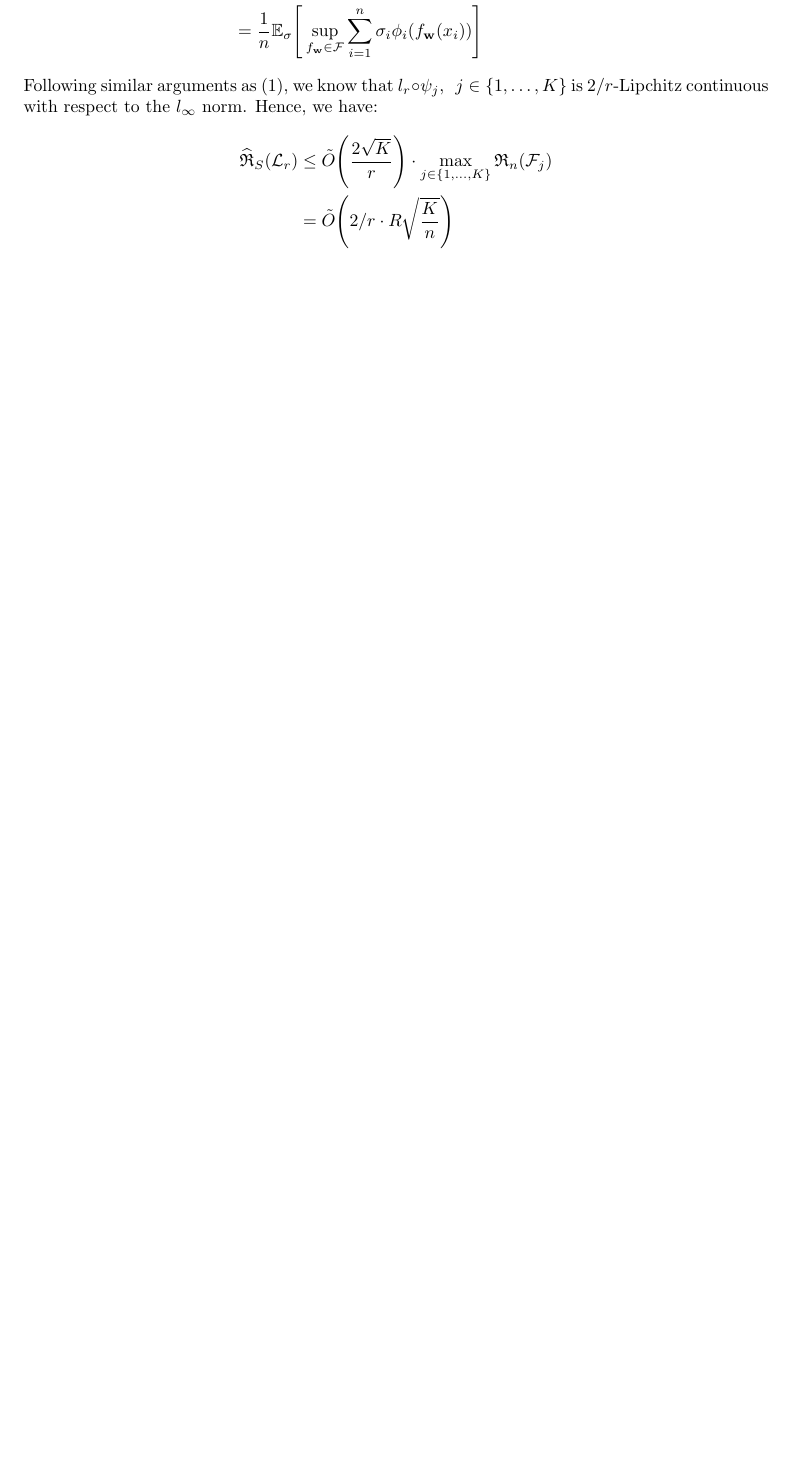
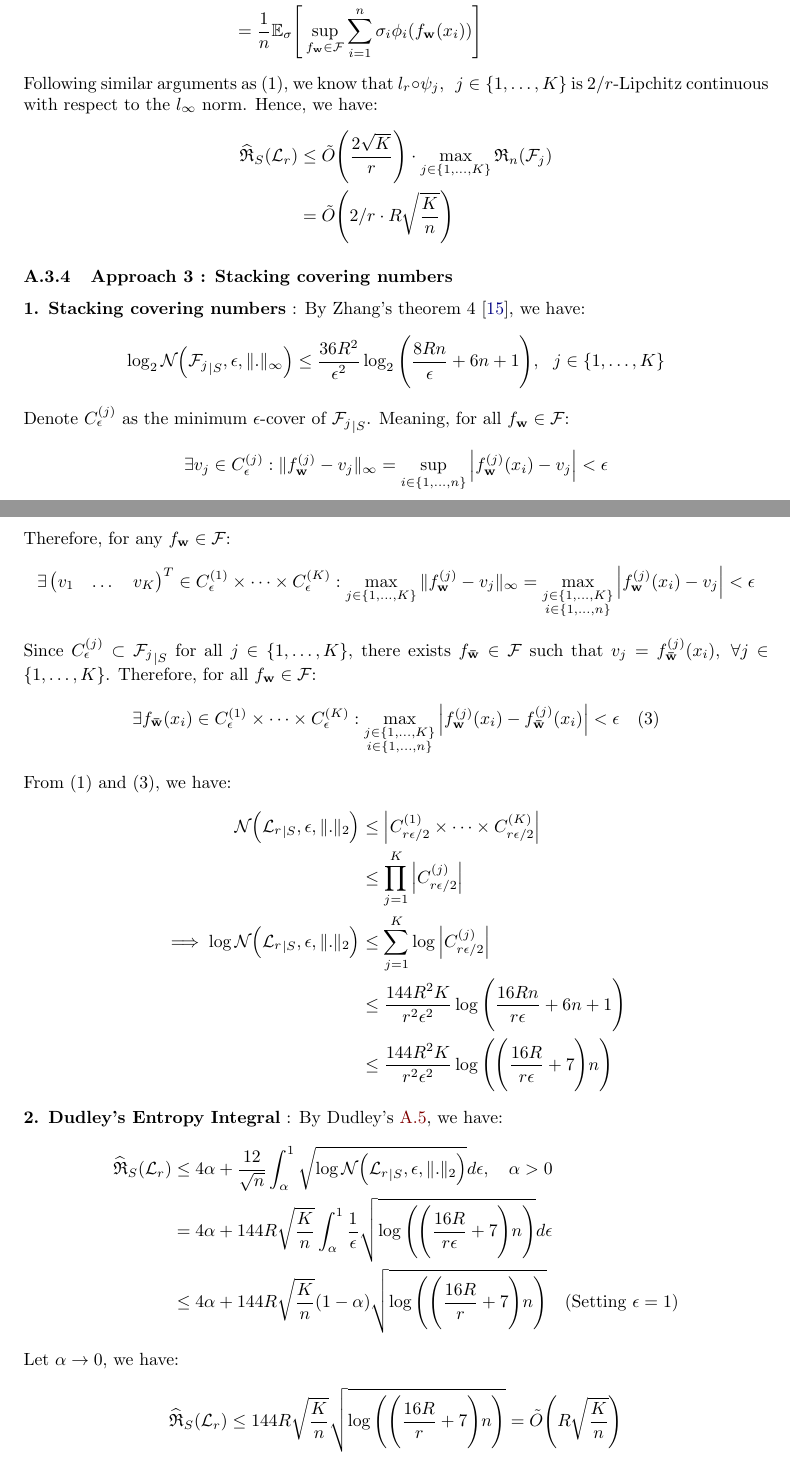
Before and after one commit to hieubkvn123/-NOTES-Statistical-Learning-Theory, a LaTeX paper (main.tex, which reads sections/main/appendices/appendix_ramp_loss_rc.tex): part of page 89 of 92 before the commit and two parts of pages 89 and 90 of 93 after it, the two joined at a grey line, cut so that both start at the same text, the shorter picture padded with empty space. Compiled offline with pdfLaTeX.

Commit message:
Checkpoint

```diff
--- a/sections/main/appendices/appendix_ramp_loss_rc.tex
+++ b/sections/main/appendices/appendix_ramp_loss_rc.tex
@@ -227,3 +227,78 @@
             2/r \cdot R\sqrt{\frac{K}{n}}
         }
 \end{align*}
+
+\subsubsection{Approach 3 : Stacking covering numbers}
+\textbf{1. Stacking covering numbers} : By Zhang's theorem 4 \cite{article:tong_zhang}, we have:
+\begin{align*}
+    \log_2\mathcal{N}\bigRound{{\F_j}_{|S}, \epsilon, \|.\|_\infty} \le \frac{36R^2}{\epsilon^2}\log_2\biggRound{
+        \frac{8Rn}{\epsilon} + 6n + 1
+    }, \ \ j \in \{ 1, \dots, K \}
+\end{align*}
+
+\noindent Denote $C^{(j)}_\epsilon$ as the minimum $\epsilon$-cover of ${\F_j}_{|S}$. Meaning, for all $f_\vecbf{w} \in \F$:
+\begin{align*}
+    \exists v_j \in C^{(j)}_\epsilon : \|f_\vecbf{w}^{(j)} - v_j \|_\infty = \sup_{i \in \{1, \dots, n \}}\bigAbs{f_\vecbf{w}^{(j)}(x_i) - v_j} < \epsilon
+\end{align*}
+
+\noindent Therefore, for any $f_\vecbf{w}\in \F$:
+\begin{align*}
+    \exists \begin{pmatrix}
+        v_1 & \dots & v_K
+    \end{pmatrix}^T \in C^{(1)}_\epsilon \times \dots \times C^{(K)}_\epsilon : \max_{j\in \{1, \dots, K \}} \|f_\vecbf{w}^{(j)} - v_j\|_\infty = \max_{
+        \substack{ j \in \{1, \dots, K \}\\ i \in \{1, \dots, n\}}
+    }\bigAbs{
+        f_\vecbf{w}^{(j)}(x_i) - v_j
+    } < \epsilon
+\end{align*}
+
+\noindent Since $C^{(j)}_\epsilon\subset {\F_j}_{|S}$ for all $j\in\{1,\dots, K\}$, there exists $f_\vecbf{\bar w}\in \F$  such that $v_j=f_\vecbf{\bar w}^{(j)}(x_i),  \ \forall j\in\{1,\dots, K\}$. Therefore, for all $f_\vecbf{w}\in\F$:
+\begin{align*}
+    \exists f_\vecbf{\bar w}(x_i) \in C^{(1)}_\epsilon \times \dots \times C^{(K)}_\epsilon : \max_{
+        \substack{ j \in \{1, \dots, K \}\\ i \in \{1, \dots, n\}}
+    }\bigAbs{
+        f_\vecbf{w}^{(j)}(x_i) - f_\vecbf{\bar w}^{(j)}(x_i)
+    } < \epsilon \ \ \ (3)
+\end{align*}
+
+\noindent From $(1)$ and $(3)$, we have:
+\begin{align*}
+    \mathcal{N}\bigRound{{\mathcal{L}_r}_{|S}, \epsilon, \|.\|_2} &\le \bigAbs{
+        C^{(1)}_{r\epsilon/2} \times \dots \times C^{(K)}_{r\epsilon/2}
+    } \\
+        &\le \prod_{j=1}^K \bigAbs{C^{(j)}_{r\epsilon/2}} \\
+    \implies
+    \log \mathcal{N}\bigRound{{\mathcal{L}_r}_{|S}, \epsilon, \|.\|_2}
+        &\le \sum_{j=1}^K \log \bigAbs{C^{(j)}_{r\epsilon/2}} \\
+        &\le \frac{144R^2K}{r^2\epsilon^2} \log\biggRound{
+            \frac{16Rn}{r\epsilon} + 6n + 1
+        } \\
+        &\le \frac{144R^2K}{r^2\epsilon^2} \log\biggRound{
+            \biggRound{\frac{16R}{r\epsilon} + 7}n
+        }
+\end{align*}
+
+
+\noindent \textbf{2. Dudley's Entropy Integral} : By Dudley's \ref{thm:dudley_entropy_integral}, we have:
+\begin{align*}
+    \ERC_S(\mathcal{L}_r) &\le 4\alpha + \frac{12}{\sqrt n}\int_\alpha^1 \sqrt{\log \mathcal{N}\bigRound{{\mathcal{L}_r}_{|S}, \epsilon, \|.\|_2}}d\epsilon, \ \ \ \alpha > 0 \\
+    &= 4\alpha + 144R\sqrt{\frac{K}{n}}\int_\alpha^1 \frac{1}{\epsilon}\sqrt{
+        \log\biggRound{
+            \biggRound{\frac{16R}{r\epsilon} + 7}n
+        }
+    }d\epsilon \\
+    &\le 4\alpha + 144R\sqrt{\frac{K}{n}}(1-\alpha)\sqrt{
+        \log\biggRound{
+            \biggRound{\frac{16R}{r} + 7}n
+        }
+    } \ \ \ \text{(Setting $\epsilon=1$)}
+\end{align*}
+
+\noindent Let $\alpha \to 0$, we have:
+\begin{align*}
+    \ERC_S(\mathcal{L}_r) &\le 144R\sqrt{\frac{K}{n}}\sqrt{
+        \log\biggRound{
+            \biggRound{\frac{16R}{r} + 7}n
+        }
+    } = \tilde O\biggRound{R\sqrt{\frac{K}{n}}}
+\end{align*}
```
Also changed, not shown: output/main.pdf.
